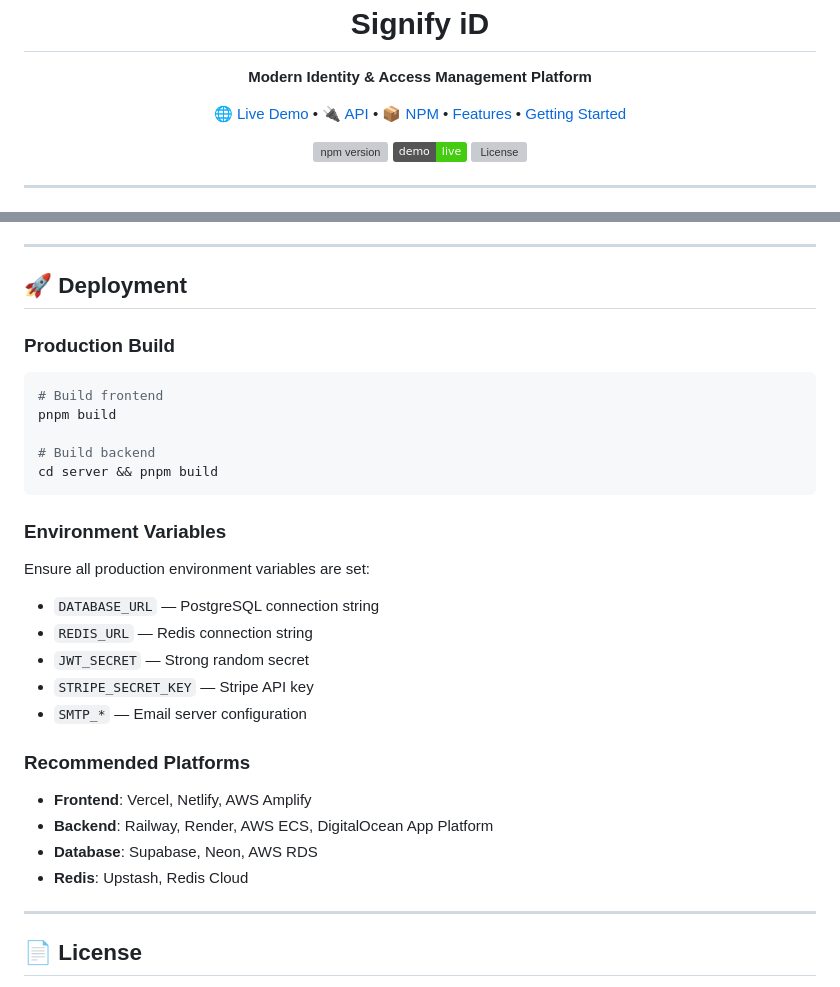
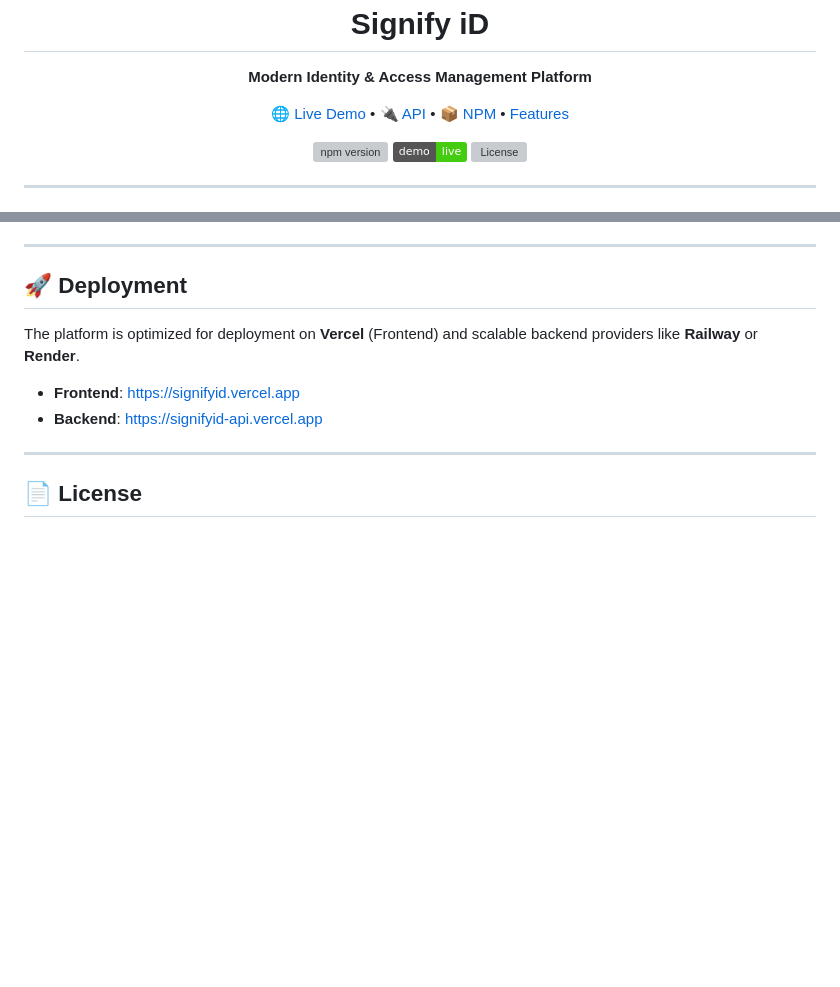
Before and after one commit to Sundareeshwaran/signifyid, a Markdown page: README.md, 2 parts joined by grey strips. Drawn GitHub-style; badges without logos; blank space fills up the shorter version; grey boxes are pictures that could not be loaded.

````diff
--- a/README.md
+++ b/README.md
@@ -12,8 +12,7 @@
   <a href="https://signifyid.vercel.app">🌐 Live Demo</a> •
   <a href="https://signifyid-api.vercel.app/api/health">🔌 API</a> •
   <a href="https://www.npmjs.com/package/signifyid-client">📦 NPM</a> •
-  <a href="#features">Features</a> •
-  <a href="#getting-started">Getting Started</a>
+  <a href="#features">Features</a>
 </p>
 
 <p align="center">
@@ -241,32 +167,10 @@ Full API documentation is available at `/docs` in the application.
 
 ## 🚀 Deployment
 
-### Production Build
+The platform is optimized for deployment on **Vercel** (Frontend) and scalable backend providers like **Railway** or **Render**.
 
-```bash
-# Build frontend
-pnpm build
-
-# Build backend
-cd server && pnpm build
-```
-
-### Environment Variables
-
-Ensure all production environment variables are set:
-
-- `DATABASE_URL` — PostgreSQL connection string
-- `REDIS_URL` — Redis connection string
-- `JWT_SECRET` — Strong random secret
-- `STRIPE_SECRET_KEY` — Stripe API key
-- `SMTP_*` — Email server configuration
-
-### Recommended Platforms
-
-- **Frontend**: Vercel, Netlify, AWS Amplify
-- **Backend**: Railway, Render, AWS ECS, DigitalOcean App Platform
-- **Database**: Supabase, Neon, AWS RDS
-- **Redis**: Upstash, Redis Cloud
+- **Frontend**: https://signifyid.vercel.app
+- **Backend**: https://signifyid-api.vercel.app
 
 ---
 
````
Also changed, not shown: other parts of README.md (+0 -73 lines).
